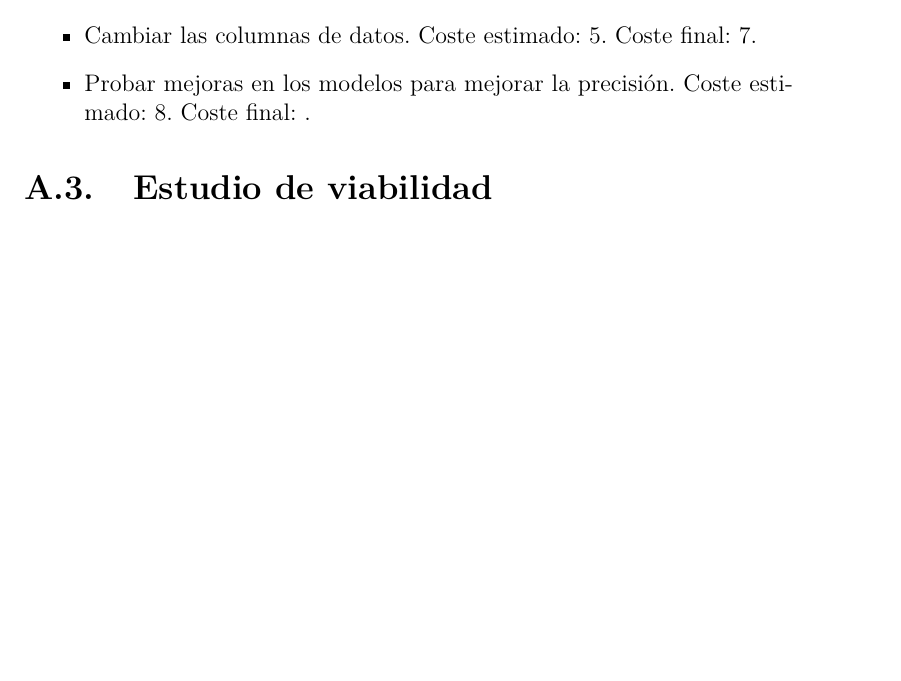
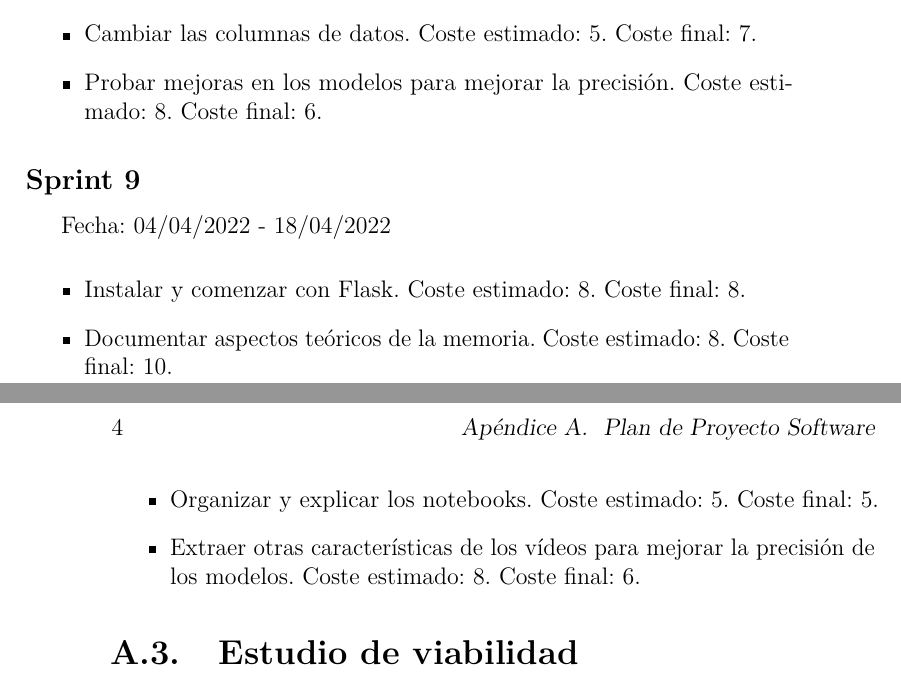
Before and after one commit to xam1002/TFG_Deteccion_Parkinson, a LaTeX book (doc/anexos.tex, which reads doc/tex/A_Plan_proyecto.tex): part of page 9 of 19 before the commit and two parts of pages 9 and 10 of 19 after it, the two joined at a grey line, cut so that both start at the same text, the shorter picture padded with empty space. Compiled offline with pdfLaTeX.

Commit message:
Update A_Plan_proyecto.tex

```diff
--- a/doc/tex/A_Plan_proyecto.tex
+++ b/doc/tex/A_Plan_proyecto.tex
@@ -65,7 +65,16 @@ Fecha: 28/03/2022 - 04/04/2022
 \begin{itemize}
 	\item Continuar documentando trabajos relacionados de la memoria. Coste estimado: 12. Coste final: 12.
 	\item Cambiar las columnas de datos. Coste estimado: 5. Coste final: 7.
-	\item Probar mejoras en los modelos para mejorar la precisión. Coste estimado: 8. Coste final: .
+	\item Probar mejoras en los modelos para mejorar la precisión. Coste estimado: 8. Coste final: 6.
+\end{itemize}
+
+\subsection{Sprint 9}
+Fecha: 04/04/2022 - 18/04/2022
+\begin{itemize}
+	\item Instalar y comenzar con Flask. Coste estimado: 8. Coste final: 8.
+	\item Documentar aspectos teóricos de la memoria. Coste estimado: 8. Coste final: 10.
+	\item Organizar y explicar los notebooks. Coste estimado: 5. Coste final: 5.
+	\item Extraer otras características de los vídeos para mejorar la precisión de los modelos. Coste estimado: 8. Coste final: 6.
 \end{itemize}
 
 \section{Estudio de viabilidad}
```
